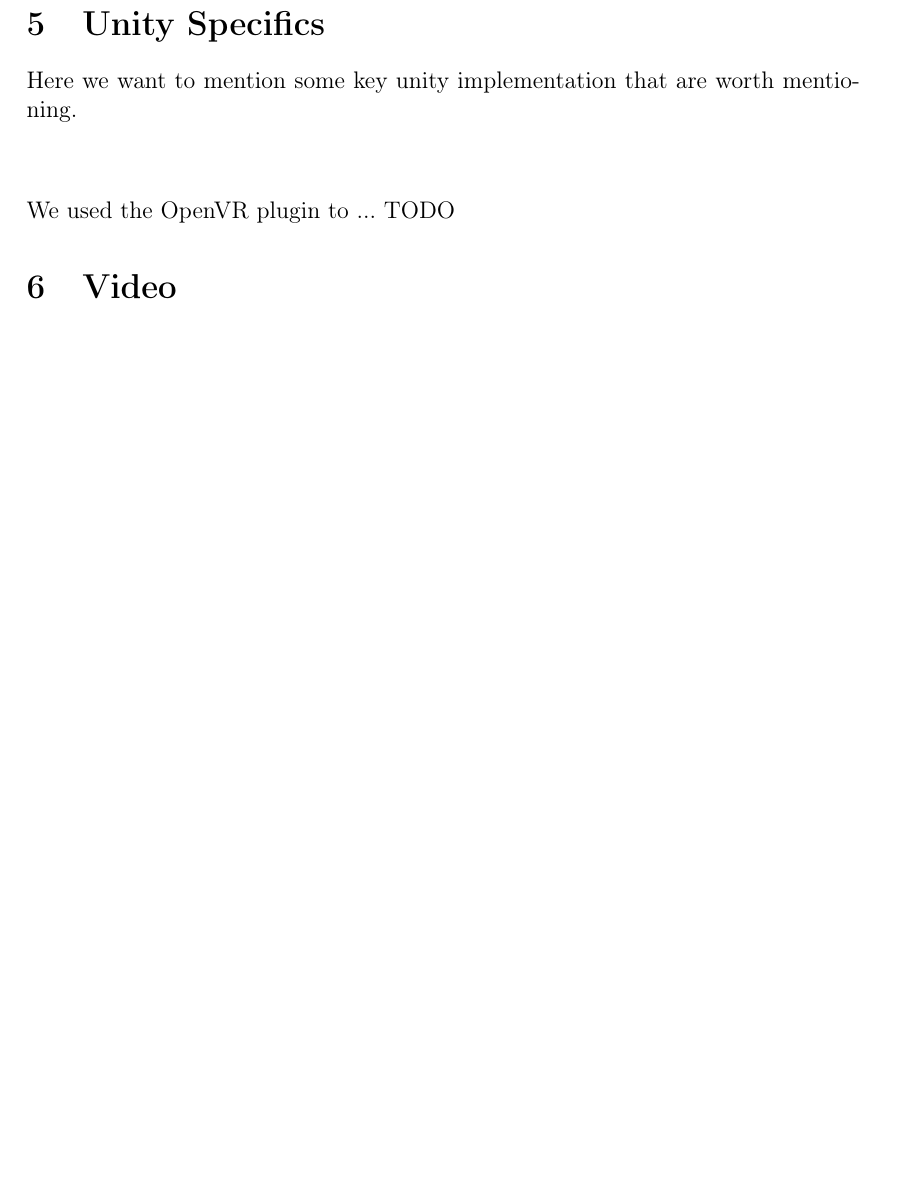
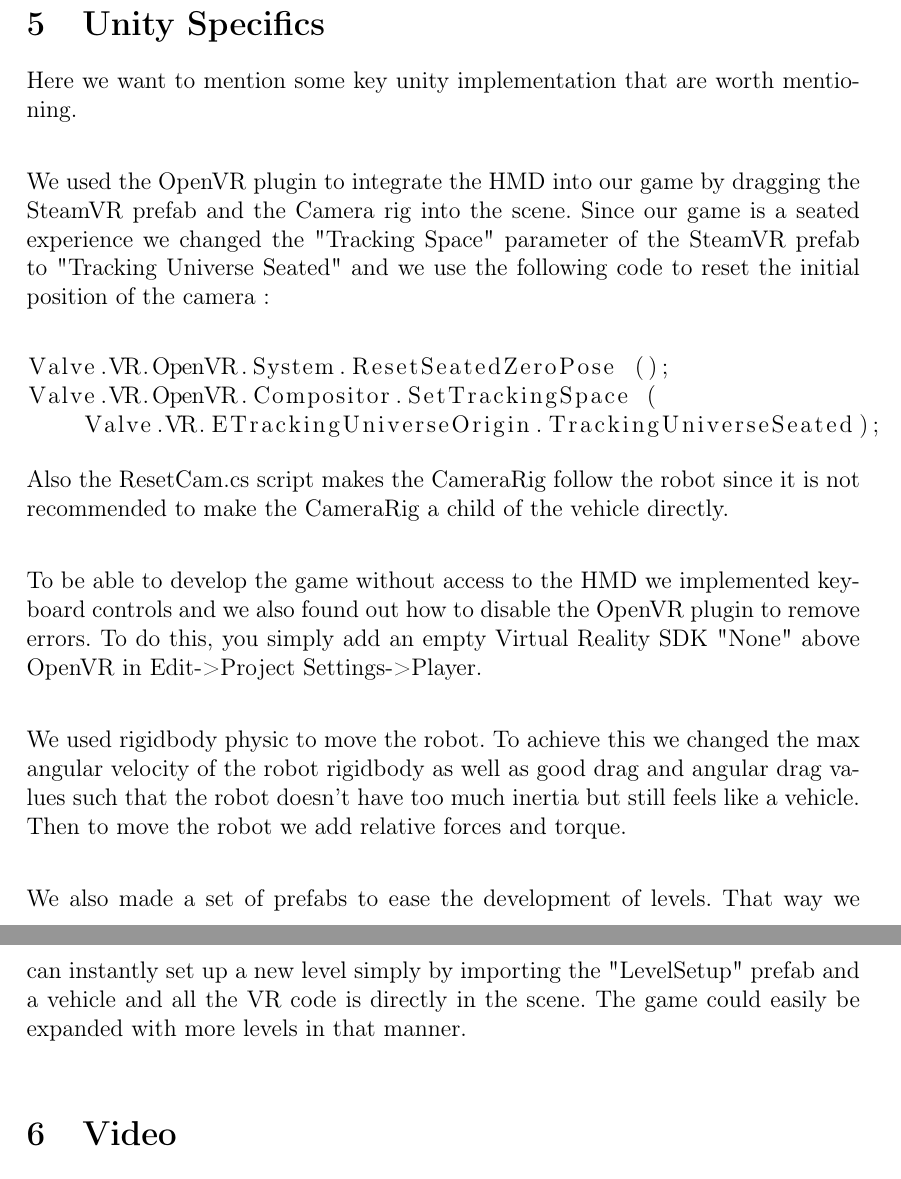
Before and after one commit to Ahaeflig/VR-Report, a LaTeX document (Report.tex): part of page 5 of 8 before the commit and two parts of pages 5 and 6 of 9 after it, the two joined at a grey line, cut so that both start at the same text, the shorter picture padded with empty space. Compiled offline with pdfLaTeX.

Commit message:
add unity part

```diff
--- a/Report.tex
+++ b/Report.tex
@@ -145,9 +145,25 @@ public class BlockMessage : MessageBase {
 To make the game more dynamic and pleasant to play we added some little animations. The clouds are moving in the sky, the water is animated as well and the finish green platforms moves to add a little difficulty. There is also some distance fog to increase the depth perception. We also took some time to make sure the environment stays coherent in terms of colors and aesthetic when we downloaded the assets or created ours.
 
 \section{Unity Specifics}
-Here we want to mention some key unity implementation that are worth mentioning. \\\\
+Here we want to mention some key unity implementation that are worth mentioning. \\
 
-We used the OpenVR plugin to ... TODO
+We used the OpenVR plugin to integrate the HMD into our game by dragging the SteamVR prefab and the Camera rig into the scene. Since our game is a seated experience we changed the "Tracking Space" parameter of the SteamVR prefab to "Tracking Universe Seated" and we use the following code to reset the initial position of the camera: \\
+
+\begin{lstlisting}
+Valve.VR.OpenVR.System.ResetSeatedZeroPose ();
+Valve.VR.OpenVR.Compositor.SetTrackingSpace (
+    Valve.VR.ETrackingUniverseOrigin.TrackingUniverseSeated);
+\end{lstlisting}
+
+Also the ResetCam.cs script makes the CameraRig follow the robot since it is not recommended to make the CameraRig a child of the vehicle directly. \\
+
+To be able to develop the game without access to the HMD we implemented keyboard controls and we also found out how to disable the OpenVR plugin to remove errors. To do this, you simply add an empty Virtual Reality SDK "None" above OpenVR in Edit->Project Settings->Player. \\
+
+We used rigidbody physic to move the robot. To achieve this we changed the max angular velocity of the robot rigidbody as well as good drag and angular drag values such that the robot doesn't have too much inertia but still feels like a vehicle. Then to move the robot we add relative forces and torque. \\
+
+We also made a set of prefabs to ease the development of levels. That way we can instantly set up a new level simply by importing the "LevelSetup" prefab and a vehicle and all the VR code is directly in the scene. The game could easily be expanded with more levels in that manner. \\
+
+
 
 
 \section{Video}
```
